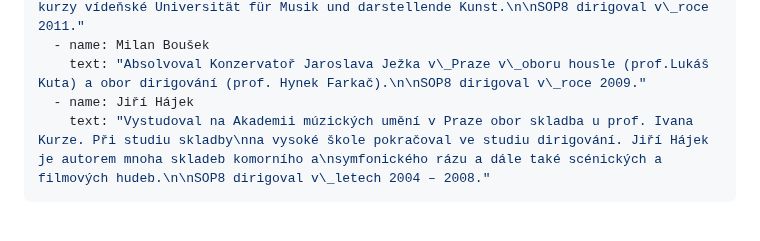
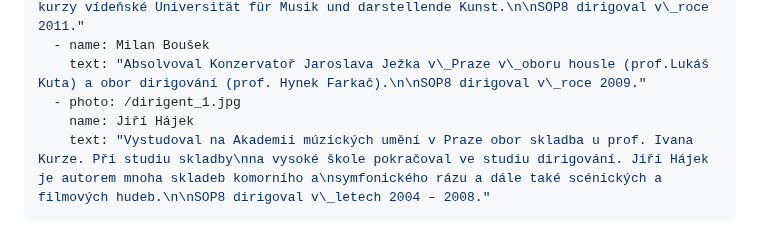
Before and after one commit to Mystypix/sop8, a Markdown page: content/conductors/conductors.md, the part around the change. GitHub-like rendering.

Commit message:
TinaCMS content update

```diff
--- a/content/conductors/conductors.md
+++ b/content/conductors/conductors.md
@@ -25,6 +25,7 @@ conductors:
     text: "Studoval dirigování na Pražské konzervatoři, na Královské konzervatoři v nizozemském Haagu a Akademii múzických umění v Praze. V roce 2009 absolvoval mistrovské kurzy vídeňské Universität für Musik und darstellende Kunst.\n\nSOP8 dirigoval v\_roce 2011."
   - name: Milan Boušek
     text: "Absolvoval Konzervatoř Jaroslava Ježka v\_Praze v\_oboru housle (prof.Lukáš Kuta) a obor dirigování (prof. Hynek Farkač).\n\nSOP8 dirigoval v\_roce 2009."
-  - name: Jiří Hájek
+  - photo: /dirigent_1.jpg
+    name: Jiří Hájek
     text: "Vystudoval na Akademii múzických umění v Praze obor skladba u prof. Ivana Kurze. Při studiu skladby\nna vysoké škole pokračoval ve studiu dirigování. Jiří Hájek je autorem mnoha skladeb komorního a\nsymfonického rázu a dále také scénických a filmových hudeb.\n\nSOP8 dirigoval v\_letech 2004 – 2008."
 ---
```
